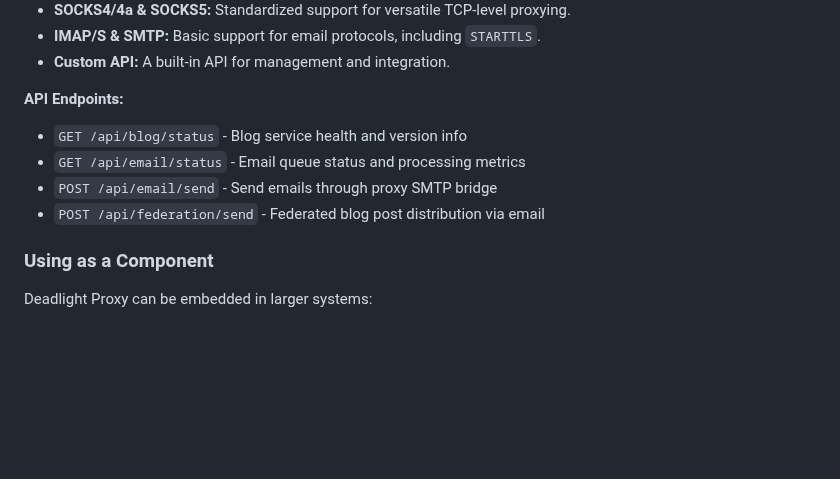
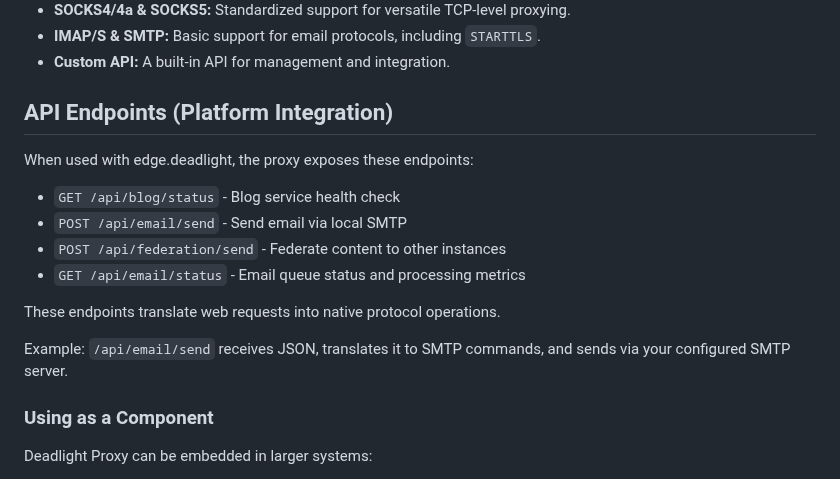
Before and after one commit to gnarzilla/proxy.deadlight, a Markdown page: README.md, the part around the change. Rendered like a GitHub page; blank space fills up the shorter version.

```diff
--- a/README.md
+++ b/README.md
@@ -81,12 +81,19 @@ This is all managed by a set of distinct managers:
    - **IMAP/S & SMTP:** Basic support for email protocols, including `STARTTLS`.
    - **Custom API:** A built-in API for management and integration.
 
-**API Endpoints:**
-- `GET /api/blog/status` - Blog service health and version info
+## API Endpoints (Platform Integration)
+
+When used with edge.deadlight, the proxy exposes these endpoints:
+
+- `GET /api/blog/status` - Blog service health check
+- `POST /api/email/send` - Send email via local SMTP
+- `POST /api/federation/send` - Federate content to other instances
 - `GET /api/email/status` - Email queue status and processing metrics
-- `POST /api/email/send` - Send emails through proxy SMTP bridge
-- `POST /api/federation/send` - Federated blog post distribution via email
 
+These endpoints translate web requests into native protocol operations.
+
+Example: `/api/email/send` receives JSON, translates it to SMTP
+commands, and sends via your configured SMTP server.
 
 ### Using as a Component
 
```
